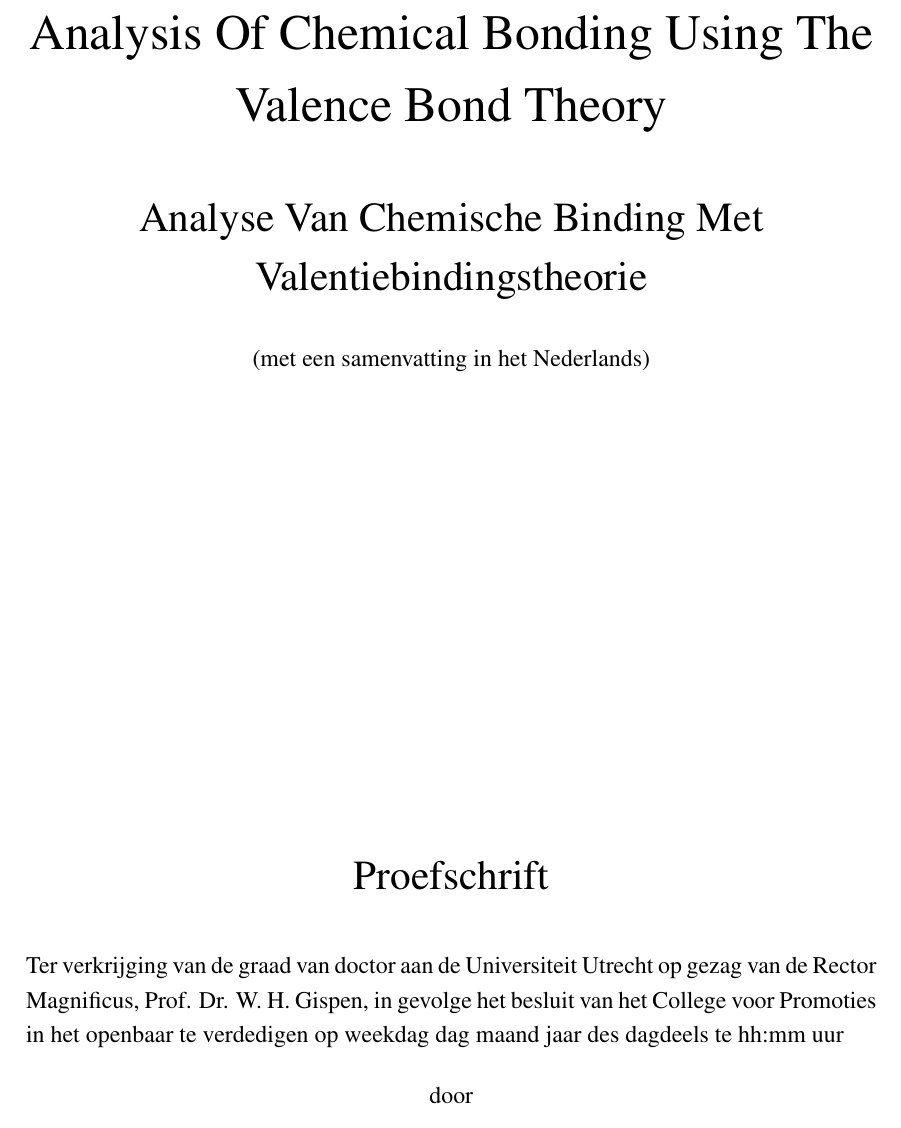
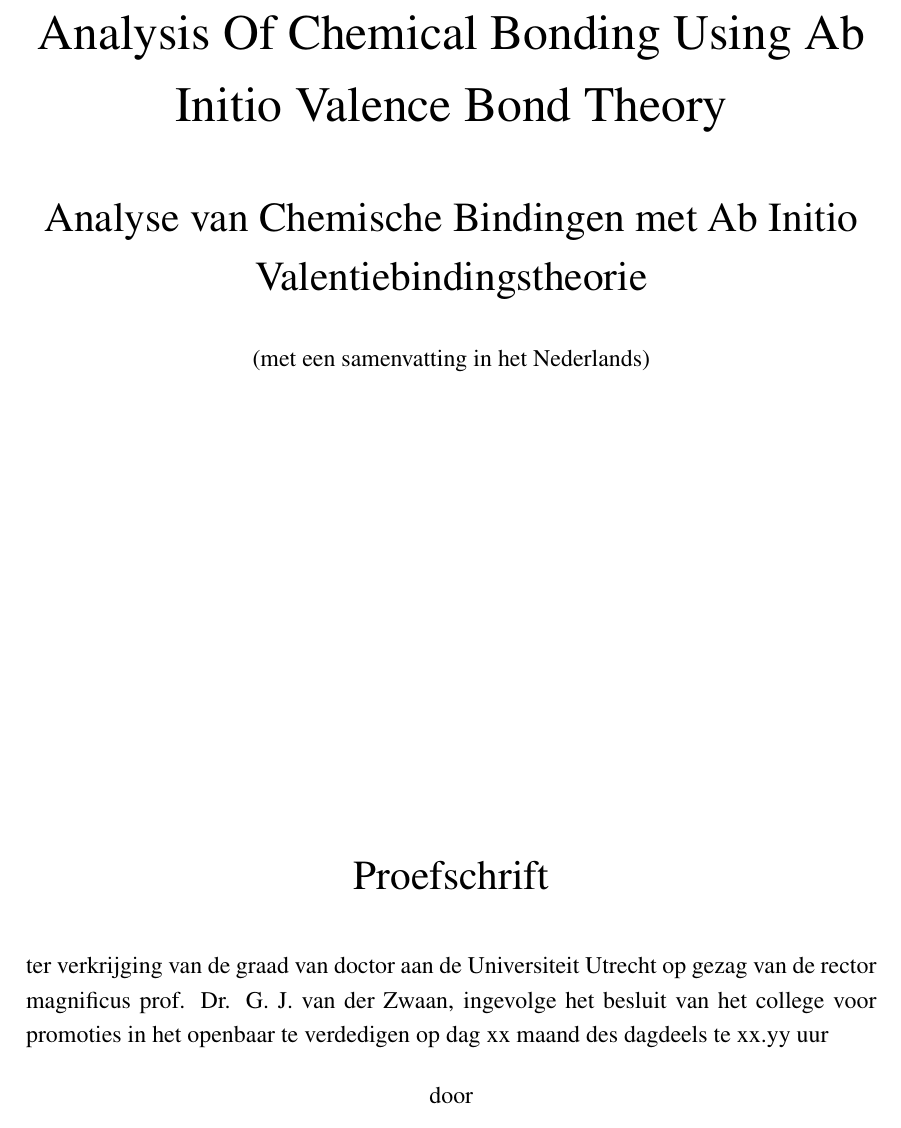
Before and after one commit to jjengelberts/proefschrift, a LaTeX thesis (thesis.tex, which reads main/frontmatter.tex): part of page 1 of 156, cut so that both start at the same text. Compiled offline with pdfLaTeX.

Commit message:
Wijziging in titel(pagina) doorgevoerd op verzoek van Leo.

```diff
--- a/main/frontmatter.tex
+++ b/main/frontmatter.tex
@@ -14,11 +14,11 @@
 \begin{otherlanguage*}{dutch}
 
 \begin{center}
-\Huge{Analysis Of Chemical Bonding Using The Valence Bond Theory}
+\Huge{Analysis Of Chemical Bonding Using Ab Initio Valence Bond Theory}
 
 \vskip 1em%
 
-\LARGE{Analyse Van Chemische Binding Met Valentiebindingstheorie}
+\LARGE{Analyse van Chemische Bindingen met Ab Initio Valentiebindingstheorie}
 
 \vskip 1em%
 
@@ -33,7 +33,7 @@
 
 \vskip 1em%
 
-\noindent Ter verkrijging van de graad van doctor aan de Universiteit Utrecht op gezag van de Rector Magnificus, Prof. Dr. W.~H. Gispen, in gevolge het besluit van het College voor Promoties in het openbaar te verdedigen op weekdag dag~maand~jaar des dagdeels te hh:mm~uur
+\noindent ter verkrijging van de graad van doctor aan de Universiteit Utrecht op gezag van de rector magnificus prof. Dr. G.~J. van der Zwaan, ingevolge het besluit van het college voor promoties in het openbaar te verdedigen op dag xx maand des dagdeels te xx.yy uur
 
 \vskip 1em%
 
--- a/thesis.tex
+++ b/thesis.tex
@@ -13,7 +13,7 @@
 \DeclareGraphicsRule{.eps}{pdf}{.pdf}{`epstopdf #1}
 \usepackage{chapterbib}
 \usepackage{ifthen}
-\usepackage[pdftex,bookmarks=true,hidelinks,pdfauthor={Jeroen Engelberts},pdftitle={Valence Bond Theory: A Toolkit For The Analysis Of Chemical Bonding},pdfsubject={Valence Bond Theory}]{hyperref}
+\usepackage[pdftex,bookmarks=true,hidelinks,pdfauthor={Jeroen Engelberts},pdftitle={Analysis Of Chemical Bonding Using Ab Initio Valence Bond Theory},pdfsubject={Valence Bond Theory}]{hyperref}
 \usepackage{lettrine}
 \usepackage{yfonts}
 \usepackage[T1]{fontenc}
```
Also changed, not shown: main/head.txt (+1 -1 lines), main/head_b5.txt (+1 -1 lines), main/frontmatter.tex (2 more changed lines).
